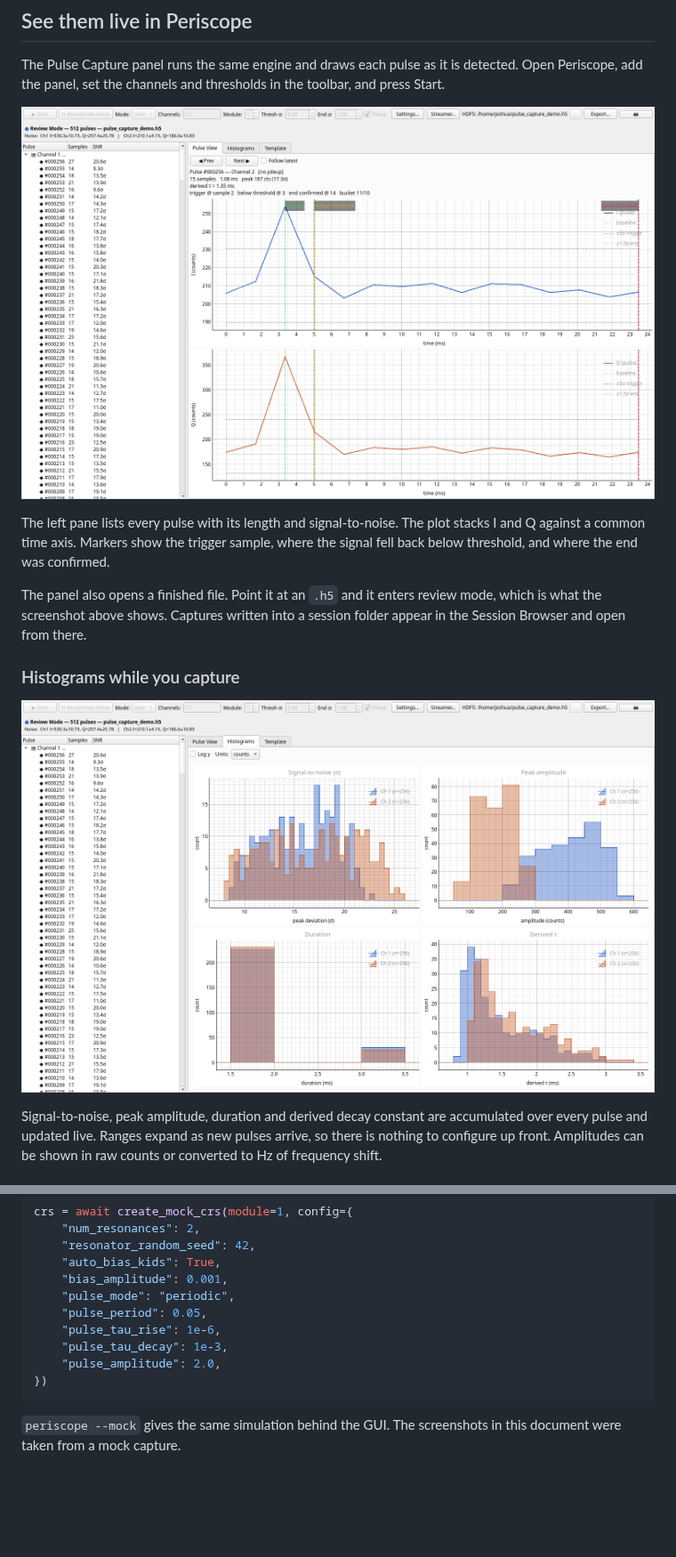
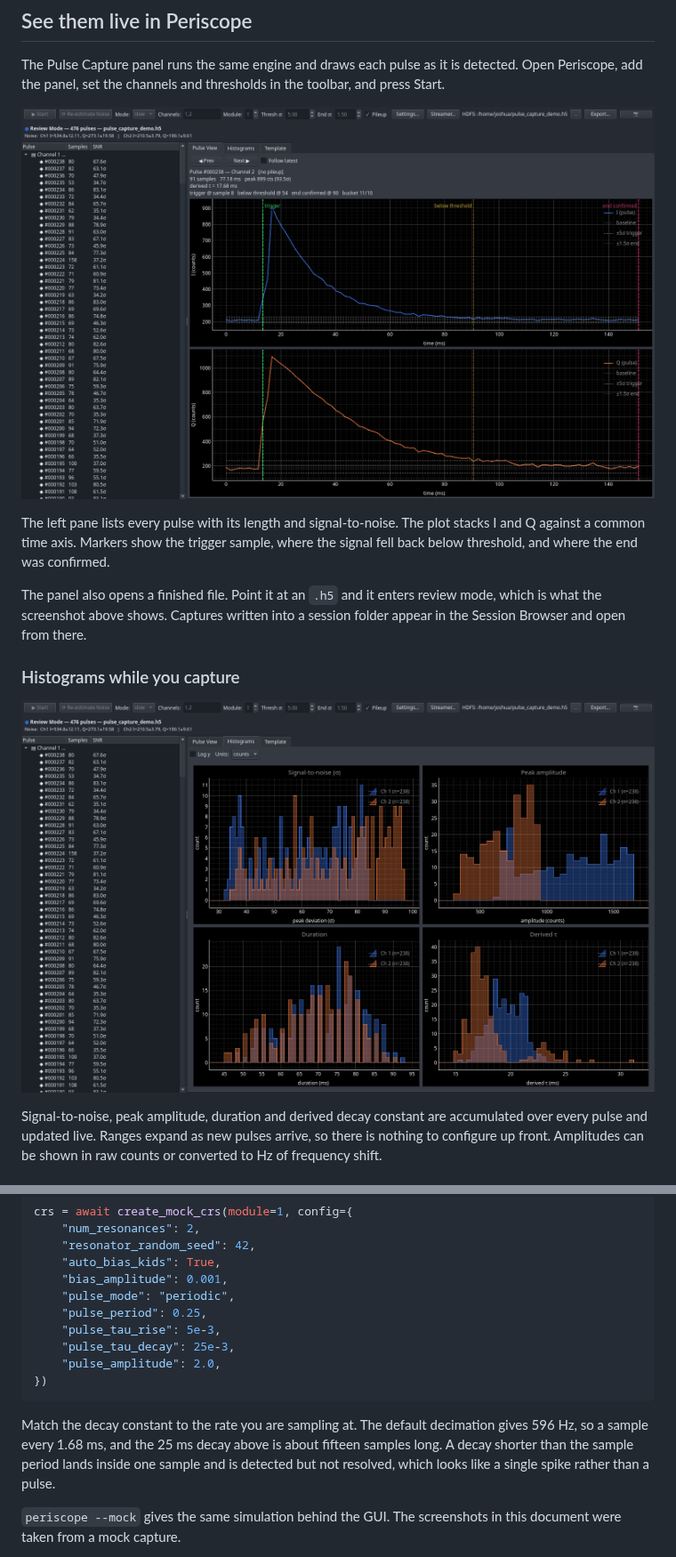
Before and after one commit to t0/rfmux, a Markdown page: docs/release-notes/2026-08-pulse-capture.md, 2 parts joined by grey strips. Shown at 89% size. GitHub-like rendering; pictures changed too: docs/release-notes/images/pulse-capture-panel-histograms.png, docs/release-notes/images/pulse-capture-panel-review.png; blank space fills up the shorter version.

Commit message:
Docs: dark-mode screenshots, and pulses you can actually see
Periscope defaults to dark mode, so the light screenshots were not what
anyone opens the panel to.  Retaken with the dark palette.

The capture behind them used a 1 ms decay against a 596 Hz slow stream,
where the sample period is 1.68 ms.  The decay fell inside one sample,
so every pulse drew as a single spike with nothing to see.  Recaptured
at a 25 ms decay and a 5 ms rise, which is about fifteen samples per
tau: 238 pulses a channel, 45-91 ms long, SNR 32-96.  The duration
histogram now has a distribution in it rather than two bars.

The mock snippet carried the same too-short decay, so anyone copying it
would have reproduced the unresolved version.  It now matches the
screenshots, with a note on picking a decay for the sample rate.

````diff
--- a/docs/release-notes/2026-08-pulse-capture.md
+++ b/docs/release-notes/2026-08-pulse-capture.md
@@ -161,12 +161,18 @@ crs = await create_mock_crs(module=1, config={
     "auto_bias_kids": True,
     "bias_amplitude": 0.001,
     "pulse_mode": "periodic",
-    "pulse_period": 0.05,
-    "pulse_tau_rise": 1e-6,
-    "pulse_tau_decay": 1e-3,
+    "pulse_period": 0.25,
+    "pulse_tau_rise": 5e-3,
+    "pulse_tau_decay": 25e-3,
     "pulse_amplitude": 2.0,
 })
 ```
+
+Match the decay constant to the rate you are sampling at. The default
+decimation gives 596 Hz, so a sample every 1.68 ms, and the 25 ms decay above
+is about fifteen samples long. A decay shorter than the sample period lands
+inside one sample and is detected but not resolved, which looks like a single
+spike rather than a pulse.
 
 `periscope --mock` gives the same simulation behind the GUI. The screenshots
 in this document were taken from a mock capture.
````
